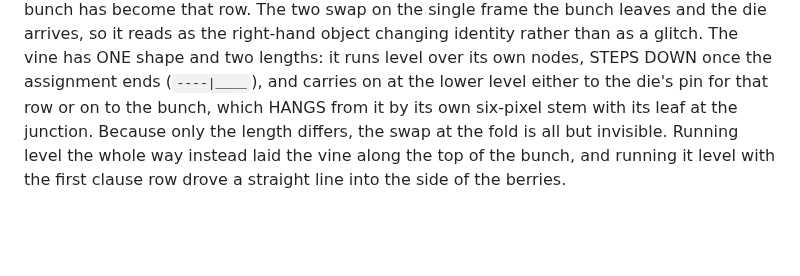
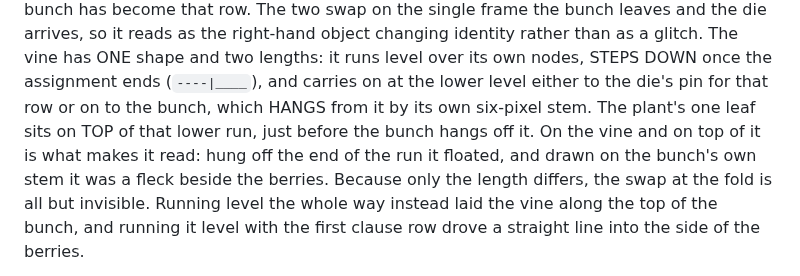
Before and after one commit to yogevshalmon/gpap, a Markdown page: docs/assets/README.md, the part around the change. Drawn GitHub-style; blank space fills up the shorter version.

Commit message:
readme: enhance animation descriptions and clarify visual elements

```diff
--- a/docs/assets/README.md
+++ b/docs/assets/README.md
@@ -83,7 +83,9 @@ bunch leaves and the die arrives, so it reads as the right-hand object changing
 than as a glitch. The vine has ONE shape and two lengths: it runs
 level over its own nodes, STEPS DOWN once the assignment ends (`----|____`), and carries on at the
 lower level either to the die's pin for that row or on to the bunch, which HANGS from it by its own
-six-pixel stem with its leaf at the junction. Because only the length differs, the swap at the fold
+six-pixel stem. The plant's one leaf sits on TOP of that lower run, just before the bunch hangs
+off it. On the vine and on top of it is what makes it read: hung off the end of the run it floated,
+and drawn on the bunch's own stem it was a fleck beside the berries. Because only the length differs, the swap at the fold
 is all but invisible. Running level the whole way instead laid the vine along the top of the bunch,
 and running it level with the first clause row drove a straight line into the side of the berries.
 
```
Also changed, not shown: README.md (+1 -1 lines), docs/assets/animation/gpap_propagate_dark.gif, docs/assets/animation/gpap_propagate_light.gif, 1 other file.
